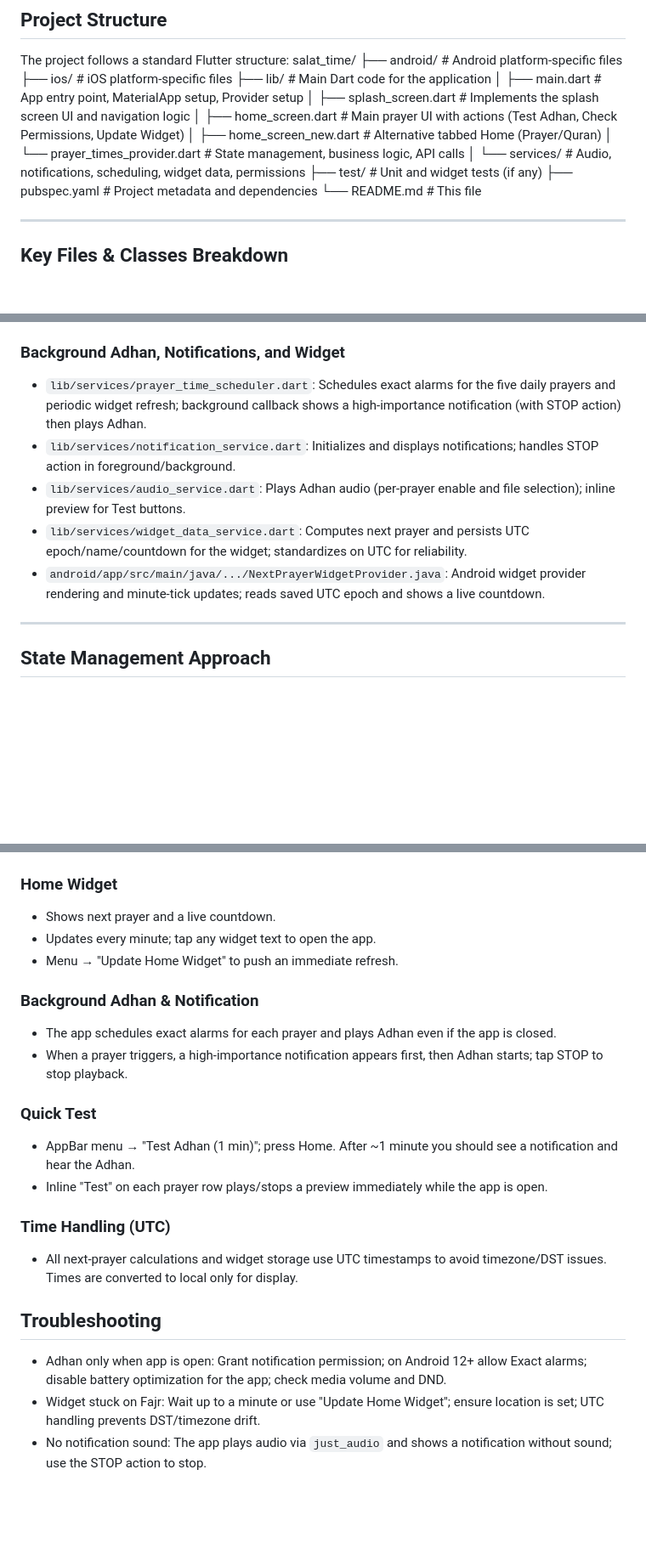
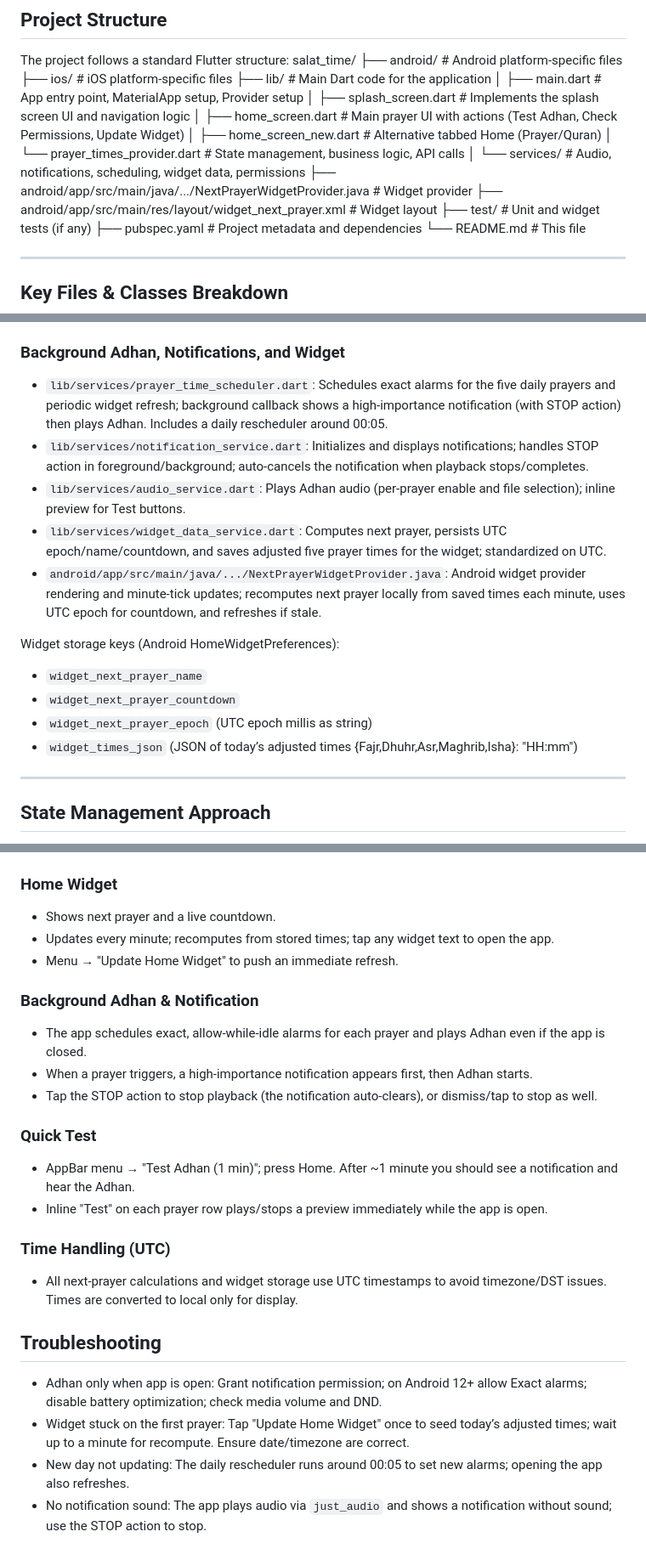
Before and after one commit to mohamaddib147/salat_time_app, a Markdown page: README.md, 3 parts joined by grey strips. Shown: that part at 85% size. Rendered like a GitHub page; blank space fills up the shorter version.

Commit message:
docs: update README for widget recompute, background Adhan flow (notification-first + STOP), daily rescheduler, troubleshooting

```diff
--- a/README.md
+++ b/README.md
@@ -64,6 +68,8 @@ salat_time/
 │ ├── home_screen_new.dart # Alternative tabbed Home (Prayer/Quran)
 │ └── prayer_times_provider.dart # State management, business logic, API calls
 │ └── services/ # Audio, notifications, scheduling, widget data, permissions
+├── android/app/src/main/java/.../NextPrayerWidgetProvider.java # Widget provider
+├── android/app/src/main/res/layout/widget_next_prayer.xml # Widget layout
 ├── test/ # Unit and widget tests (if any)
 ├── pubspec.yaml # Project metadata and dependencies
 └── README.md # This file
@@ -137,11 +143,17 @@ salat_time/
 
 ### Background Adhan, Notifications, and Widget
 
-* `lib/services/prayer_time_scheduler.dart`: Schedules exact alarms for the five daily prayers and periodic widget refresh; background callback shows a high‑importance notification (with STOP action) then plays Adhan.
-* `lib/services/notification_service.dart`: Initializes and displays notifications; handles STOP action in foreground/background.
+* `lib/services/prayer_time_scheduler.dart`: Schedules exact alarms for the five daily prayers and periodic widget refresh; background callback shows a high‑importance notification (with STOP action) then plays Adhan. Includes a daily rescheduler around 00:05.
+* `lib/services/notification_service.dart`: Initializes and displays notifications; handles STOP action in foreground/background; auto‑cancels the notification when playback stops/completes.
 * `lib/services/audio_service.dart`: Plays Adhan audio (per‑prayer enable and file selection); inline preview for Test buttons.
-* `lib/services/widget_data_service.dart`: Computes next prayer and persists UTC epoch/name/countdown for the widget; standardizes on UTC for reliability.
-* `android/app/src/main/java/.../NextPrayerWidgetProvider.java`: Android widget provider rendering and minute‑tick updates; reads saved UTC epoch and shows a live countdown.
+* `lib/services/widget_data_service.dart`: Computes next prayer, persists UTC epoch/name/countdown, and saves adjusted five prayer times for the widget; standardized on UTC.
+* `android/app/src/main/java/.../NextPrayerWidgetProvider.java`: Android widget provider rendering and minute‑tick updates; recomputes next prayer locally from saved times each minute, uses UTC epoch for countdown, and refreshes if stale.
+
+Widget storage keys (Android HomeWidgetPreferences):
+- `widget_next_prayer_name`
+- `widget_next_prayer_countdown`
+- `widget_next_prayer_epoch` (UTC epoch millis as string)
+- `widget_times_json` (JSON of today’s adjusted times {Fajr,Dhuhr,Asr,Maghrib,Isha}: "HH:mm")
 
 ---
 
@@ -234,12 +247,13 @@ This project uses the **`provider` package** for state management, specifically
 
 ### Home Widget
 * Shows next prayer and a live countdown.
-* Updates every minute; tap any widget text to open the app.
+* Updates every minute; recomputes from stored times; tap any widget text to open the app.
 * Menu → "Update Home Widget" to push an immediate refresh.
 
 ### Background Adhan & Notification
-* The app schedules exact alarms for each prayer and plays Adhan even if the app is closed.
-* When a prayer triggers, a high‑importance notification appears first, then Adhan starts; tap STOP to stop playback.
+* The app schedules exact, allow‑while‑idle alarms for each prayer and plays Adhan even if the app is closed.
+* When a prayer triggers, a high‑importance notification appears first, then Adhan starts.
+* Tap the STOP action to stop playback (the notification auto‑clears), or dismiss/tap to stop as well.
 
 ### Quick Test
 * AppBar menu → "Test Adhan (1 min)"; press Home. After ~1 minute you should see a notification and hear the Adhan.
@@ -250,6 +264,7 @@ This project uses the **`provider` package** for state management, specifically
 
 ## Troubleshooting
 
-* Adhan only when app is open: Grant notification permission; on Android 12+ allow Exact alarms; disable battery optimization for the app; check media volume and DND.
-* Widget stuck on Fajr: Wait up to a minute or use "Update Home Widget"; ensure location is set; UTC handling prevents DST/timezone drift.
+* Adhan only when app is open: Grant notification permission; on Android 12+ allow Exact alarms; disable battery optimization; check media volume and DND.
+* Widget stuck on the first prayer: Tap "Update Home Widget" once to seed today’s adjusted times; wait up to a minute for recompute. Ensure date/timezone are correct.
+* New day not updating: The daily rescheduler runs around 00:05 to set new alarms; opening the app also refreshes.
 * No notification sound: The app plays audio via `just_audio` and shows a notification without sound; use the STOP action to stop.
```
Also changed, not shown: other parts of README.md (+6 -1 lines).
